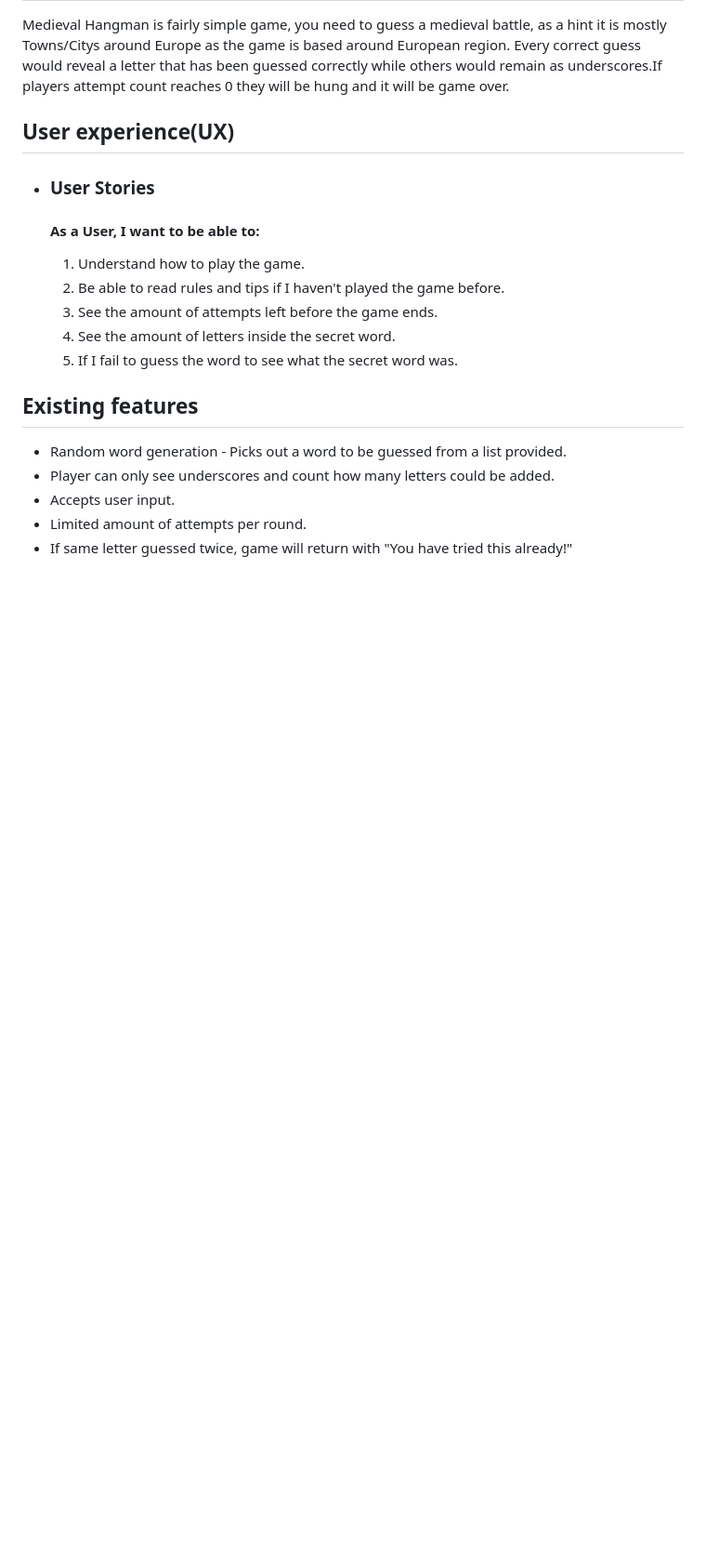
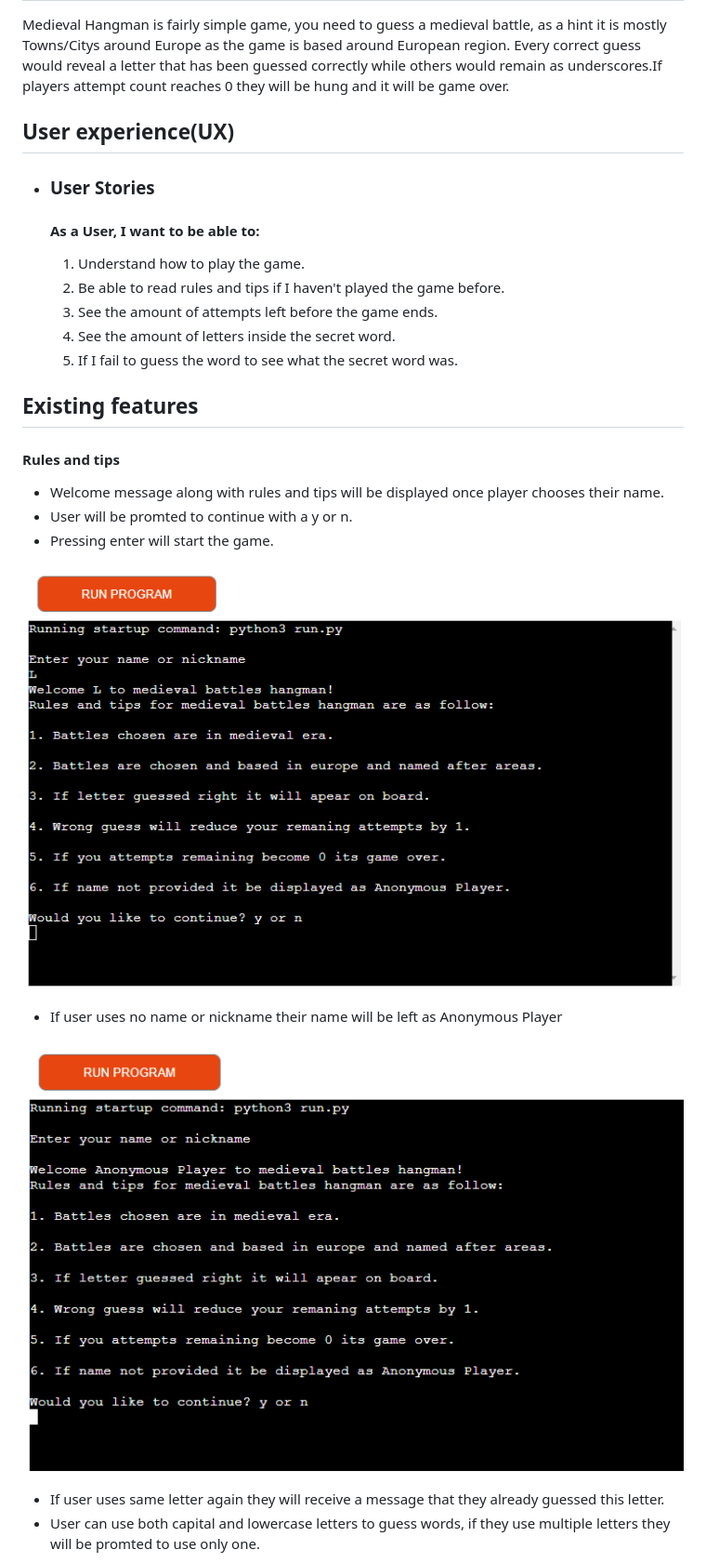
Before and after one commit to LukasBak/Hangman, a Markdown page: README.md, the part around the change printed below. Shown: that part at 93% size. Drawn GitHub-style; pictures changed too: documentation/rules.png (added); blank space fills up the shorter version.

```diff
--- a/README.md
+++ b/README.md
@@ -25,8 +25,18 @@ Every correct guess would reveal a letter that has been guessed correctly while
 
 ## Existing features
 
-- Random word generation - Picks out a word to be guessed from a list provided.
-- Player can only see underscores and count how many letters could be added.
-- Accepts user input.
-- Limited amount of attempts per round.
-- If same letter guessed twice, game will return with "You have tried this already!"
+#### Rules and tips
+
+- Welcome message along with rules and tips will be displayed once player chooses their name.
+- User will be promted to continue with a y or n.
+- Pressing enter will start the game.
+
+![Rules and Tips](documentation/rules.png)
+
+- If user uses no name or nickname their name will be left as Anonymous Player
+
+![Anonymous Player](documentation/anonymous.png)
+
+-  If user uses same letter again they will receive a message that they already guessed this letter.
+- User can use both capital and lowercase letters to guess words, if they use multiple letters they will be promted to use only one.
+
```
Also changed, not shown: other parts of README.md (+12 -0 lines), 1 other file.
